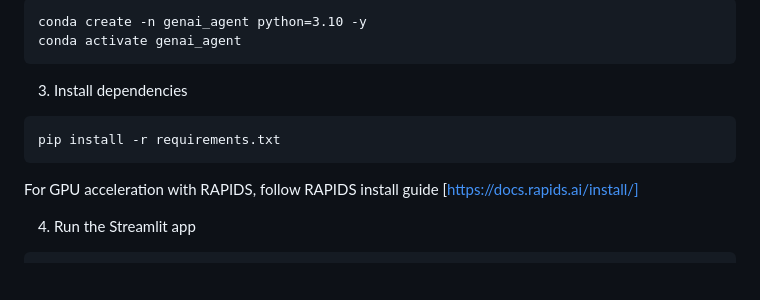
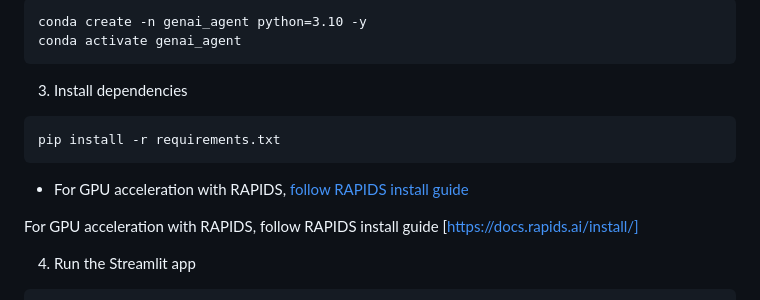
Before and after one commit to shakeel-data/genai-autonomous-data-agent, a Markdown page: README.md, the part around the change. Rendered like a GitHub page; blank space fills up the shorter version.

````diff
--- a/README.md
+++ b/README.md
@@ -46,6 +46,9 @@ conda activate genai_agent
 ```terminal
 pip install -r requirements.txt
 ```
+- For GPU acceleration with RAPIDS,
+<a href="https://docs.rapids.ai/install">follow RAPIDS install guide</a>
+
 For GPU acceleration with RAPIDS, follow RAPIDS install guide [https://docs.rapids.ai/install/]
 
 4. Run the Streamlit app
````
